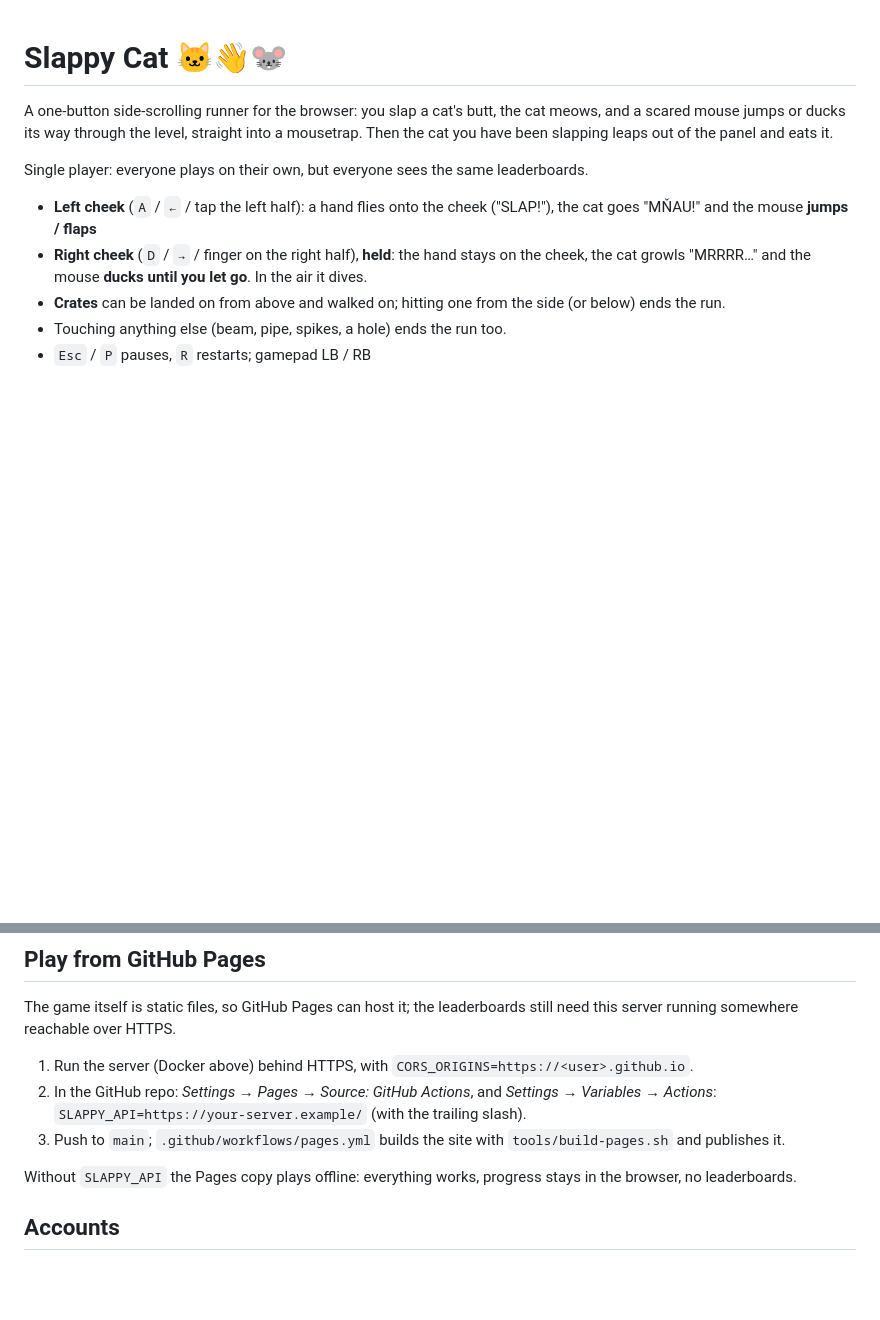
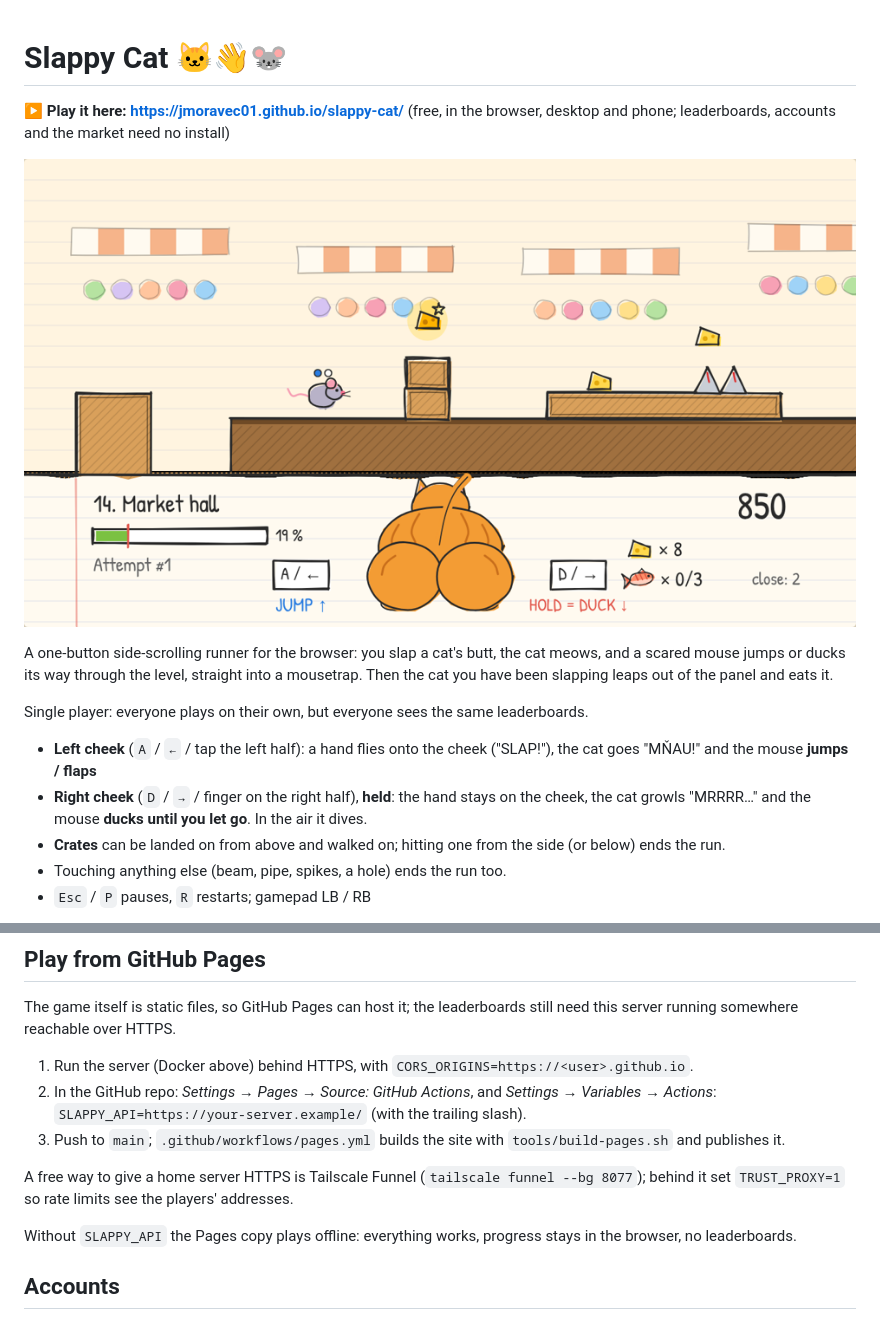
Before and after one commit to jmoravec01/slappy-cat, a Markdown page: README.md, 2 parts joined by grey strips. GitHub-like rendering; pictures changed too: docs/screenshot.png (added); blank space fills up the shorter version.

Commit message:
README: play link + screenshot; CORS preflight answers Chrome's private-network check

```diff
--- a/README.md
+++ b/README.md
@@ -1,4 +1,9 @@
 # Slappy Cat 🐱👋🐭
+
+**▶ Play it here: https://jmoravec01.github.io/slappy-cat/** (free, in the browser, desktop and phone; leaderboards,
+accounts and the market need no install)
+
+[![Slappy Cat: the mouse runs through the market hall while you slap the cat's butt](docs/screenshot.png)](https://jmoravec01.github.io/slappy-cat/)
 
 A one-button side-scrolling runner for the browser: you slap a cat's butt,
 the cat meows, and a scared mouse jumps or ducks its way through the level, straight
@@ -64,6 +69,9 @@ somewhere reachable over HTTPS.
 2. In the GitHub repo: *Settings → Pages → Source: GitHub Actions*, and *Settings → Variables → Actions*:
    `SLAPPY_API=https://your-server.example/` (with the trailing slash).
 3. Push to `main`; `.github/workflows/pages.yml` builds the site with `tools/build-pages.sh` and publishes it.
+
+A free way to give a home server HTTPS is Tailscale Funnel (`tailscale funnel --bg 8077`); behind it set
+`TRUST_PROXY=1` so rate limits see the players' addresses.
 
 Without `SLAPPY_API` the Pages copy plays offline: everything works, progress stays in the browser, no leaderboards.
 
```
Also changed, not shown: 1 other file.
